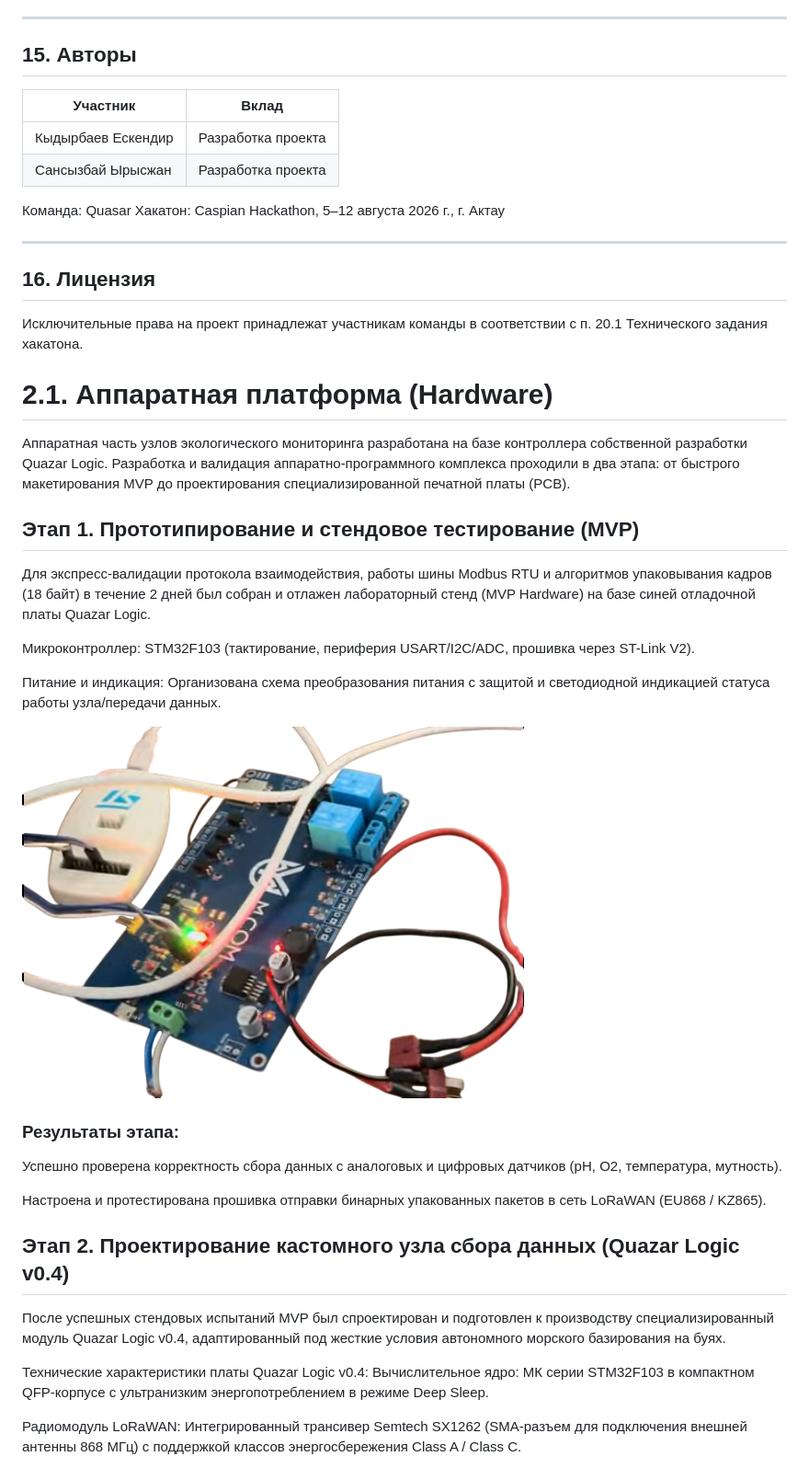
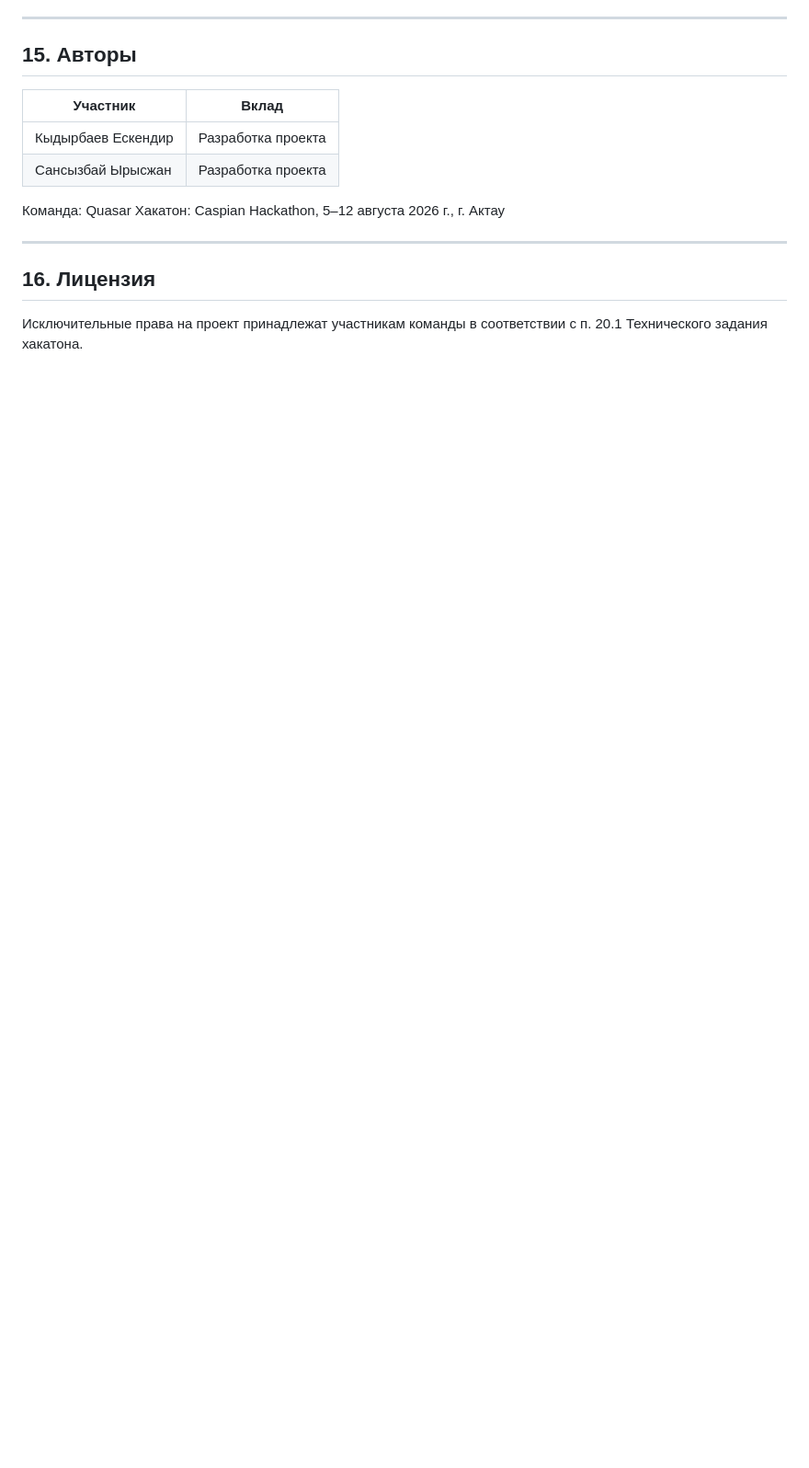
Before and after one commit to eskenkydyr-source/caspian-monitor, a Markdown page: README.md, the part around one of its changes. Shown at 92% size. Drawn GitHub-style; blank space fills up the shorter version.

```diff
--- a/README.md
+++ b/README.md
@@ -405,31 +493,3 @@ python tests/test_codec.py
 
 Исключительные права на проект принадлежат участникам команды в соответствии с
 п. 20.1 Технического задания хакатона.
-
-# 2.1. Аппаратная платформа (Hardware)
-Аппаратная часть узлов экологического мониторинга разработана на базе контроллера собственной разработки Quazar Logic. Разработка и валидация аппаратно-программного комплекса проходили в два этапа: от быстрого макетирования MVP до проектирования специализированной печатной платы (PCB).
-
-## Этап 1. Прототипирование и стендовое тестирование (MVP)
-
-Для экспресс-валидации протокола взаимодействия, работы шины Modbus RTU и алгоритмов упаковывания кадров (18 байт) в течение 2 дней был собран и отлажен лабораторный стенд (MVP Hardware) на базе синей отладочной платы Quazar Logic.
-
-Микроконтроллер: STM32F103 (тактирование, периферия USART/I2C/ADC, прошивка через ST-Link V2).
-
-Питание и индикация: Организована схема преобразования питания с защитой и светодиодной индикацией статуса работы узла/передачи данных.
-
-![Описание фото](mvp_hardware.png)
-
-### Результаты этапа:
-
-Успешно проверена корректность сбора данных с аналоговых и цифровых датчиков (pH, O2, температура, мутность).
-
-Настроена и протестирована прошивка отправки бинарных упакованных пакетов в сеть LoRaWAN (EU868 / KZ865).
-
-## Этап 2. Проектирование кастомного узла сбора данных (Quazar Logic v0.4)
-После успешных стендовых испытаний MVP был спроектирован и подготовлен к производству специализированный модуль Quazar Logic v0.4, адаптированный под жесткие условия автономного морского базирования на буях.
-
-Технические характеристики платы Quazar Logic v0.4:
-Вычислительное ядро: МК серии STM32F103 в компактном QFP-корпусе с ультранизким энергопотреблением в режиме Deep Sleep.
-
-Радиомодуль LoRaWAN: Интегрированный трансивер Semtech SX1262 (SMA-разъем для подключения внешней антенны 868 МГц) с поддержкой классов энергосбережения Class A / Class C.
-
```
Also changed, not shown: other parts of README.md (+93 -20 lines).
